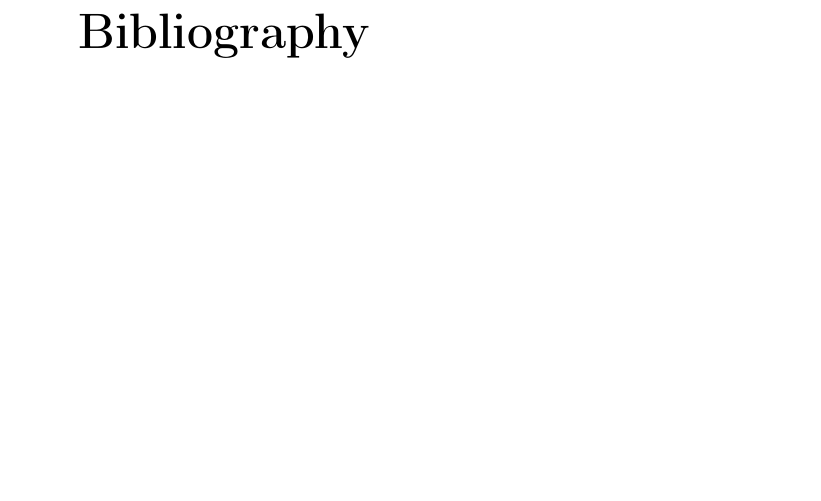
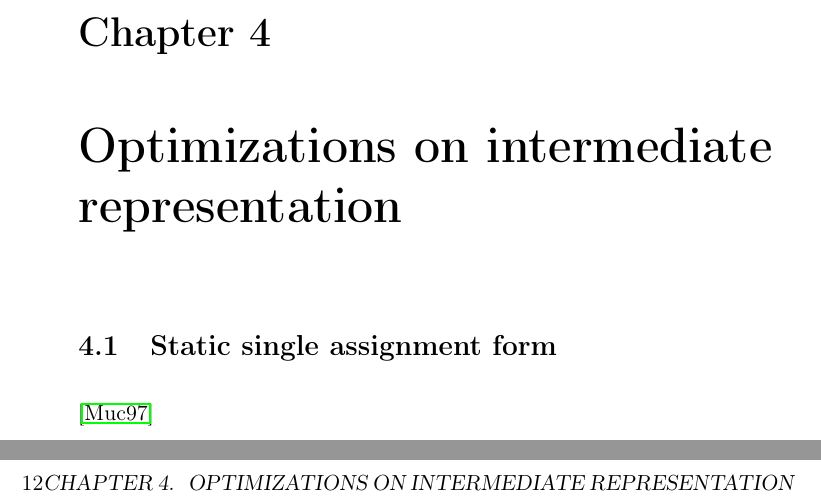
Before and after one commit to s-expressionists/Cleavir, a LaTeX book (Documentation/cleavir.tex, which reads Documentation/chap-optimizations.tex): part of page 15 of 15 before the commit and two parts of pages 15 and 16 of 17 after it, the two joined at a grey line, cut at the place of the change, the shorter picture padded with empty space. Compiled offline with pdfLaTeX; a LaTeX package or settings file that is missing is left out.

Commit message:
Added (empty) chapter about MIR optimizations.

```diff
--- /dev/null
+++ b/Documentation/chap-optimizations.tex
@@ -0,0 +1,5 @@
+\chapter{Optimizations on intermediate representation}
+
+\section{Static single assignment form}
+
+\cite{Muchnick:1998:ACD:286076}
--- a/Documentation/cleavir.tex
+++ b/Documentation/cleavir.tex
@@ -100,6 +100,7 @@ Common Lisp}
 \inputtex{chap-intro.tex}
 \inputtex{chap-abstract-syntax-tree.tex}
 \inputtex{chap-mir.tex}
+\inputtex{chap-optimizations.tex}
 
 \bibliography{cleavir}{}
 \bibliographystyle{alpha}
```
